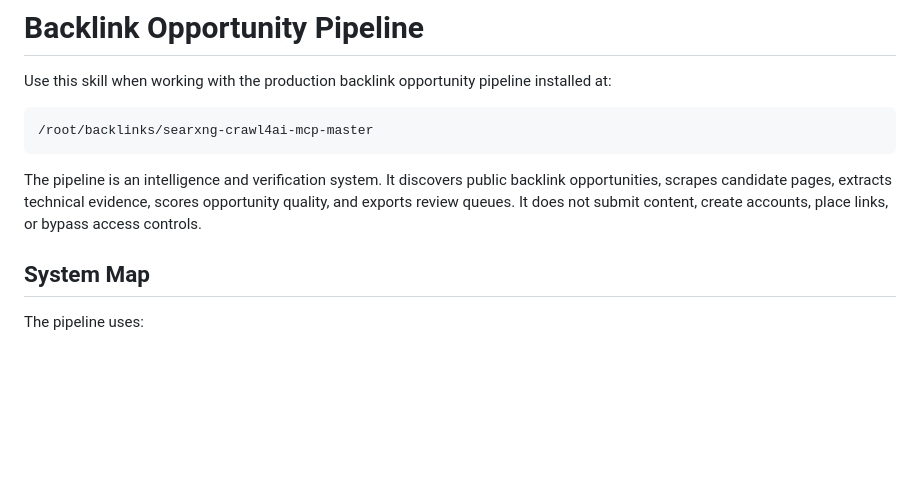
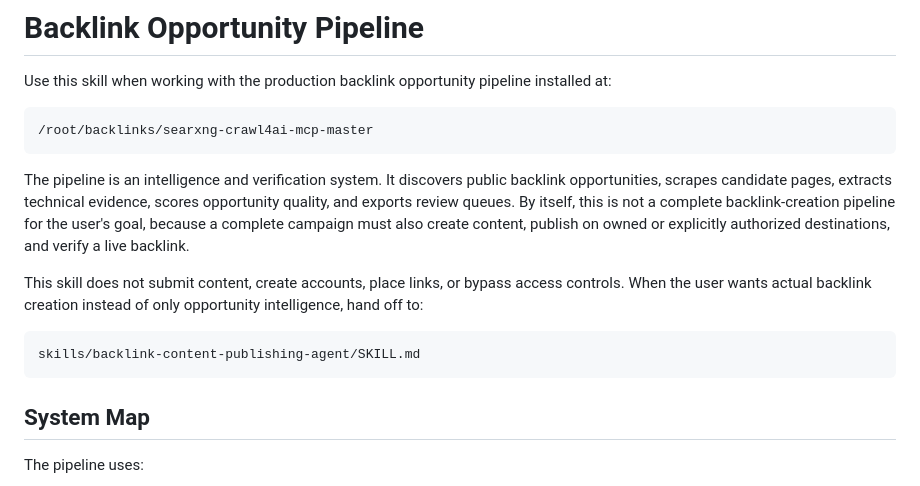
Before and after one commit to redil1/backlink-intelligence-pipeline, a Markdown page: skills/backlink-opportunity-pipeline/SKILL.md, the part around the change. Drawn GitHub-style; blank space fills up the shorter version.

````diff
--- a/skills/backlink-opportunity-pipeline/SKILL.md
+++ b/skills/backlink-opportunity-pipeline/SKILL.md
@@ -11,7 +11,13 @@ Use this skill when working with the production backlink opportunity pipeline in
 /root/backlinks/searxng-crawl4ai-mcp-master
 ```
 
-The pipeline is an intelligence and verification system. It discovers public backlink opportunities, scrapes candidate pages, extracts technical evidence, scores opportunity quality, and exports review queues. It does not submit content, create accounts, place links, or bypass access controls.
+The pipeline is an intelligence and verification system. It discovers public backlink opportunities, scrapes candidate pages, extracts technical evidence, scores opportunity quality, and exports review queues. By itself, this is not a complete backlink-creation pipeline for the user's goal, because a complete campaign must also create content, publish on owned or explicitly authorized destinations, and verify a live backlink.
+
+This skill does not submit content, create accounts, place links, or bypass access controls. When the user wants actual backlink creation instead of only opportunity intelligence, hand off to:
+
+```text
+skills/backlink-content-publishing-agent/SKILL.md
+```
 
 ## System Map
 
````
Also changed, not shown: SKILL.md (+2 -0 lines), skills/backlink-content-publishing-agent/SKILL.md (+19 -2 lines).
